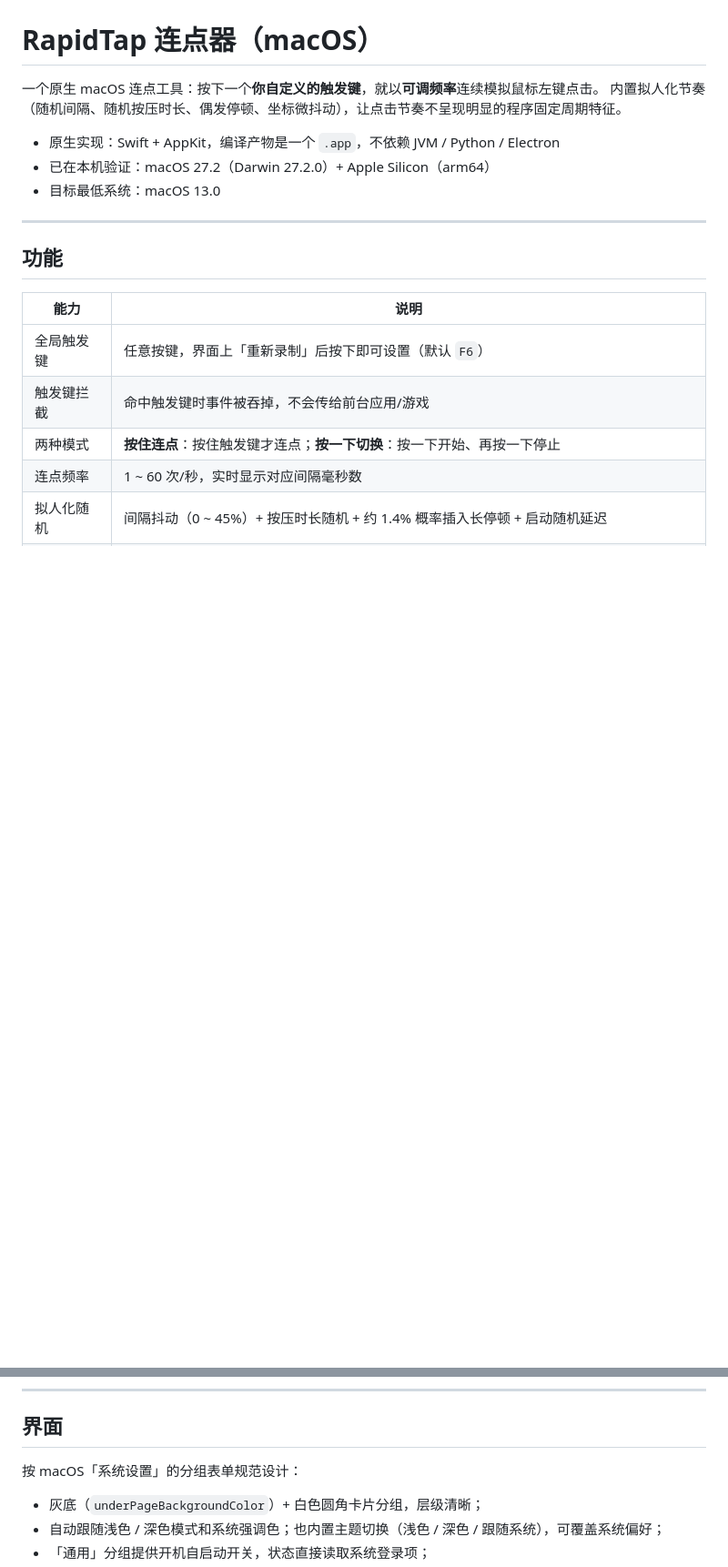
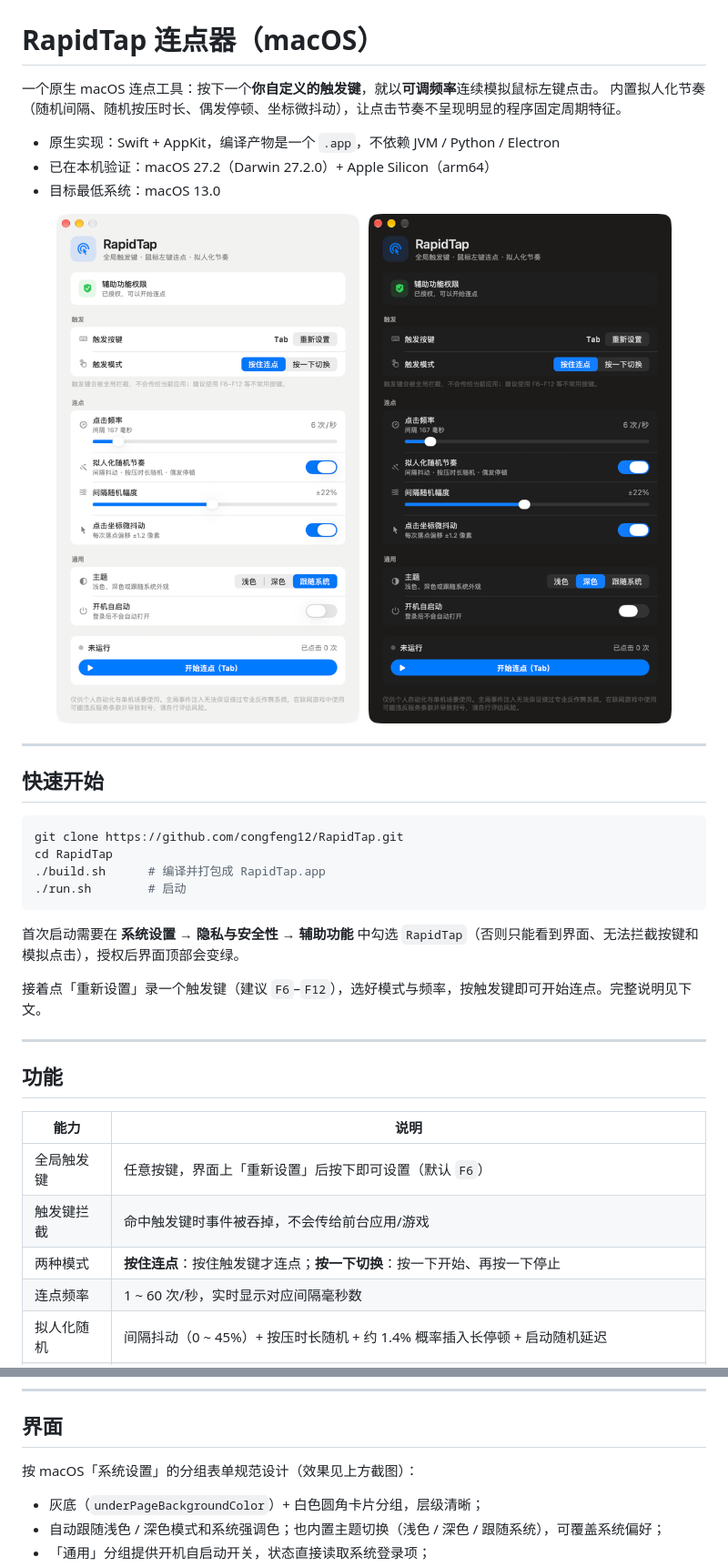
Before and after one commit to congfeng12/RapidTap, a Markdown page: README.md, 2 parts joined by grey strips. Shown at 91% size. GitHub-like rendering; pictures changed too: md/images/ui-dark.png (added), md/images/ui-light.png (added); blank space fills up the shorter version.

Commit message:
补充 README：界面截图、快速开始、项目结构补全

````diff
--- a/README.md
+++ b/README.md
@@ -7,13 +7,33 @@
 - 已在本机验证：macOS 27.2（Darwin 27.2.0）+ Apple Silicon（arm64）
 - 目标最低系统：macOS 13.0
 
+<p align="center">
+  <img src="md/images/ui-light.png" width="45%" alt="浅色模式">
+  <img src="md/images/ui-dark.png" width="45%" alt="深色模式">
+</p>
+
+---
+
+## 快速开始
+
+```bash
+git clone https://github.com/congfeng12/RapidTap.git
+cd RapidTap
+./build.sh      # 编译并打包成 RapidTap.app
+./run.sh        # 启动
+```
+
+首次启动需要在 **系统设置 → 隐私与安全性 → 辅助功能** 中勾选 `RapidTap`（否则只能看到界面、无法拦截按键和模拟点击），授权后界面顶部会变绿。
+
+接着点「重新设置」录一个触发键（建议 `F6`–`F12`），选好模式与频率，按触发键即可开始连点。完整说明见下文。
+
 ---
 
 ## 功能
 
 | 能力 | 说明 |
 |------|------|
-| 全局触发键 | 任意按键，界面上「重新录制」后按下即可设置（默认 `F6`） |
+| 全局触发键 | 任意按键，界面上「重新设置」后按下即可设置（默认 `F6`） |
 | 触发键拦截 | 命中触发键时事件被吞掉，不会传给前台应用/游戏 |
 | 两种模式 | **按住连点**：按住触发键才连点；**按一下切换**：按一下开始、再按一下停止 |
 | 连点频率 | 1 ~ 60 次/秒，实时显示对应间隔毫秒数 |
@@ -28,7 +48,7 @@
 
 ## 界面
 
-按 macOS「系统设置」的分组表单规范设计：
+按 macOS「系统设置」的分组表单规范设计（效果见上方截图）：
 
 - 灰底（`underPageBackgroundColor`）+ 白色圆角卡片分组，层级清晰；
 - 自动跟随浅色 / 深色模式和系统强调色；也内置主题切换（浅色 / 深色 / 跟随系统），可覆盖系统偏好；
````
Also changed, not shown: other parts of README.md (+6 -1 lines).
